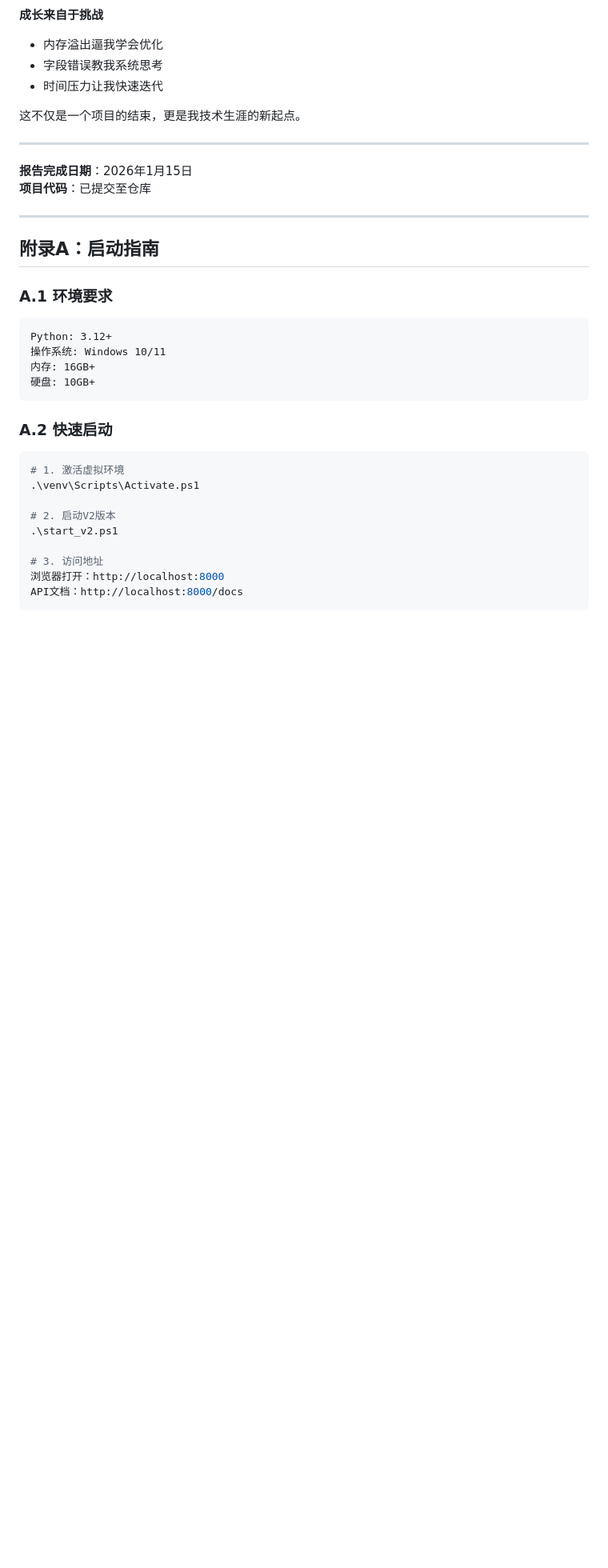
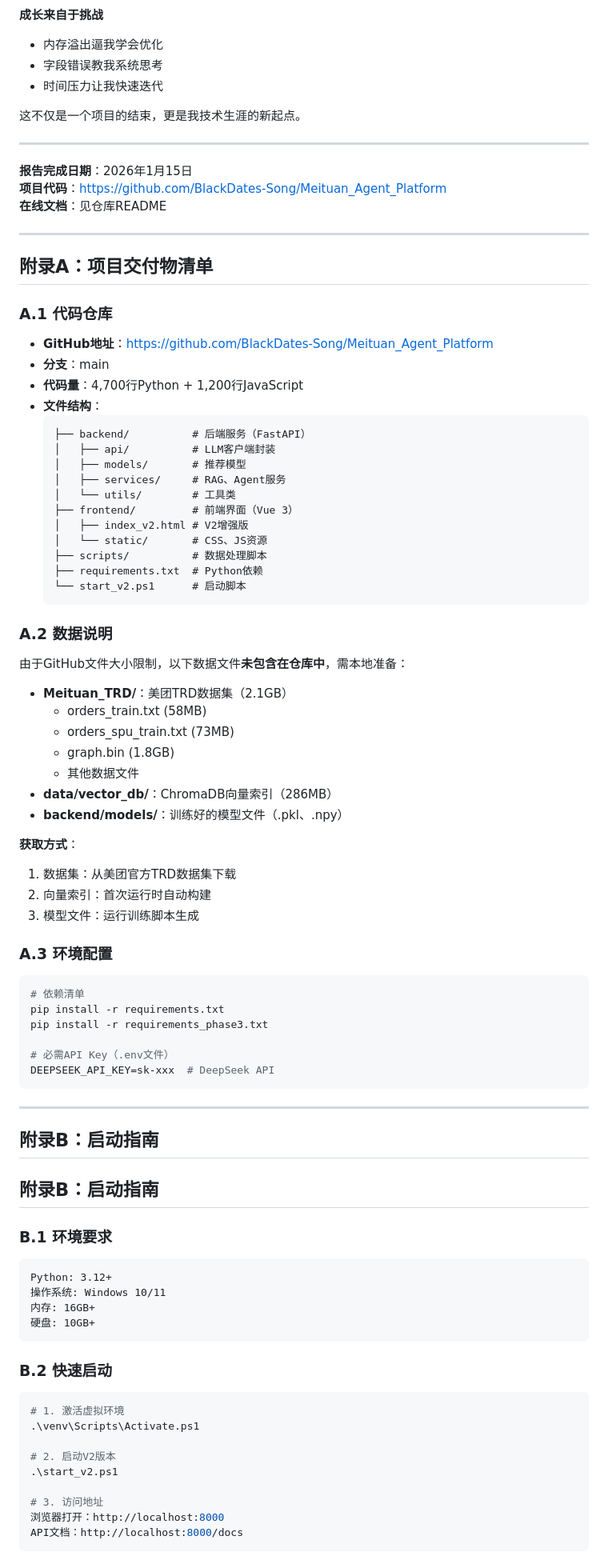
Before and after one commit to BlackDates-Song/Meituan_Agent_Platform, a Markdown page: 结项报告.md, the part around one of its changes. Shown at 80% size. Drawn GitHub-style; blank space fills up the shorter version.

````diff
--- a/结项报告.md
+++ b/结项报告.md
@@ -2363,13 +2370,64 @@ Agent设计：
 ---
 
 **报告完成日期**：2026年1月15日
-**项目代码**：已提交至仓库
+**项目代码**：https://github.com/BlackDates-Song/Meituan_Agent_Platform
+**在线文档**：见仓库README
 
 ---
 
-## 附录A：启动指南
-
-### A.1 环境要求
+## 附录A：项目交付物清单
+
+### A.1 代码仓库
+- **GitHub地址**：https://github.com/BlackDates-Song/Meituan_Agent_Platform
+- **分支**：main
+- **代码量**：4,700行Python + 1,200行JavaScript
+- **文件结构**：
+  ```
+  ├── backend/          # 后端服务（FastAPI）
+  │   ├── api/          # LLM客户端封装
+  │   ├── models/       # 推荐模型
+  │   ├── services/     # RAG、Agent服务
+  │   └── utils/        # 工具类
+  ├── frontend/         # 前端界面（Vue 3）
+  │   ├── index_v2.html # V2增强版
+  │   └── static/       # CSS、JS资源
+  ├── scripts/          # 数据处理脚本
+  ├── requirements.txt  # Python依赖
+  └── start_v2.ps1      # 启动脚本
+  ```
+
+### A.2 数据说明
+由于GitHub文件大小限制，以下数据文件**未包含在仓库中**，需本地准备：
+- **Meituan_TRD/**：美团TRD数据集（2.1GB）
+  - orders_train.txt (58MB)
+  - orders_spu_train.txt (73MB)
+  - graph.bin (1.8GB)
+  - 其他数据文件
+- **data/vector_db/**：ChromaDB向量索引（286MB）
+- **backend/models/**：训练好的模型文件（.pkl、.npy）
+
+**获取方式**：
+1. 数据集：从美团官方TRD数据集下载
+2. 向量索引：首次运行时自动构建
+3. 模型文件：运行训练脚本生成
+
+### A.3 环境配置
+```bash
+# 依赖清单
+pip install -r requirements.txt
+pip install -r requirements_phase3.txt
+
+# 必需API Key（.env文件）
+DEEPSEEK_API_KEY=sk-xxx  # DeepSeek API
+```
+
+---
+
+## 附录B：启动指南
+
+## 附录B：启动指南
+
+### B.1 环境要求
 ```
 Python: 3.12+
 操作系统: Windows 10/11
@@ -2377,7 +2435,7 @@ Python: 3.12+
 硬盘: 10GB+
 ```
 
-### A.2 快速启动
+### B.2 快速启动
 ```powershell
 # 1. 激活虚拟环境
 .\venv\Scripts\Activate.ps1
````
Also changed, not shown: other parts of 结项报告.md (+16 -9 lines).
